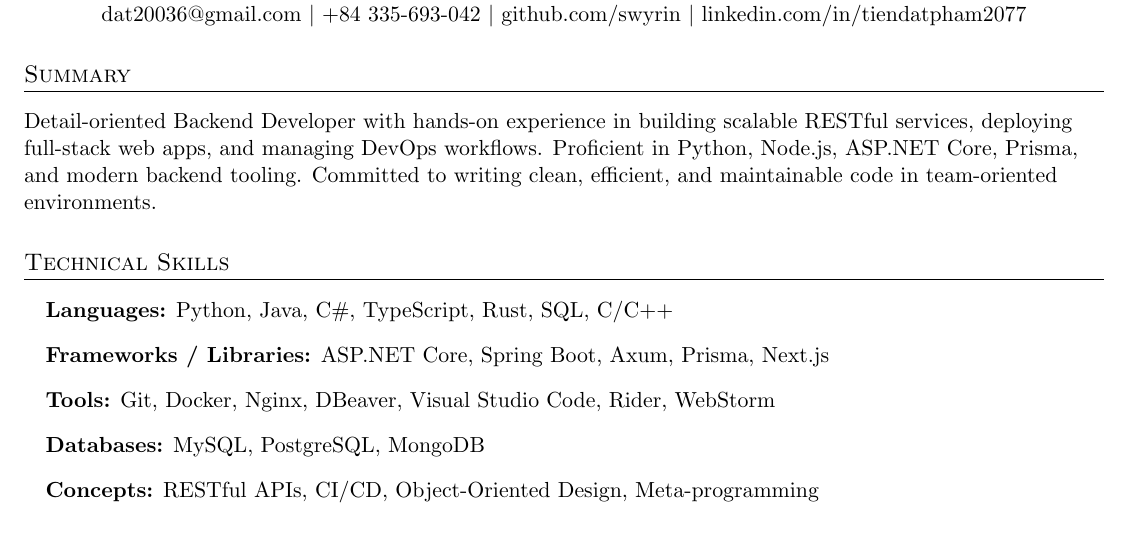
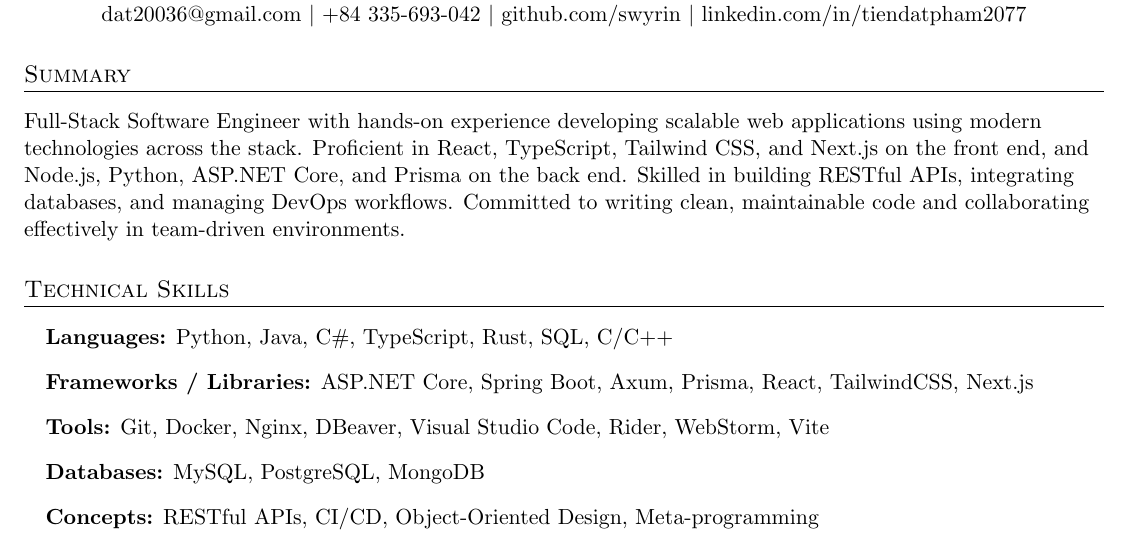
Before and after one commit to swyrin/the-resume, a LaTeX CV (cv.tex): part of page 1 of 2, cut so that both start at the same text. Compiled offline with pdfLaTeX.

Commit message:
Guess I will go for fullstack(TM)

```diff
--- a/cv.tex
+++ b/cv.tex
@@ -48,7 +48,7 @@
 %----------HEADER----------
 \begin{center}
   \textbf{\Huge Pham Tien Dat} \\ \vspace{1pt}
-  Backend Developer Intern \\ \vspace{1pt}
+  Software Engineer Intern \\ \vspace{1pt}
   \href{mailto:dat20036@gmail.com}{dat20036@gmail.com} $|$
   +84 335-693-042 $|$
   \href{https://github.com/swyrin}{github.com/swyrin} $|$
@@ -57,14 +57,14 @@
 
 %----------SUMMARY----------
 \section*{Summary}
-Detail-oriented Backend Developer with hands-on experience in building scalable RESTful services, deploying full-stack web apps, and managing DevOps workflows. Proficient in Python, Node.js, ASP.NET Core, Prisma, and modern backend tooling. Committed to writing clean, efficient, and maintainable code in team-oriented environments.
+Full-Stack Software Engineer with hands-on experience developing scalable web applications using modern technologies across the stack. Proficient in React, TypeScript, Tailwind CSS, and Next.js on the front end, and Node.js, Python, ASP.NET Core, and Prisma on the back end. Skilled in building RESTful APIs, integrating databases, and managing DevOps workflows. Committed to writing clean, maintainable code and collaborating effectively in team-driven environments.
 
 %----------SKILLS----------
 \section*{Technical Skills}
 \resumeSectionStart
   \item \textbf{Languages:} Python, Java, C\#, TypeScript, Rust, SQL, C/C++
-  \item \textbf{Frameworks / Libraries:} ASP.NET Core, Spring Boot, Axum, Prisma, Next.js
-  \item \textbf{Tools:} Git, Docker, Nginx, DBeaver, Visual Studio Code, Rider, WebStorm
+  \item \textbf{Frameworks / Libraries:} ASP.NET Core, Spring Boot, Axum, Prisma, React, TailwindCSS, Next.js
+  \item \textbf{Tools:} Git, Docker, Nginx, DBeaver, Visual Studio Code, Rider, WebStorm, Vite
   \item \textbf{Databases:} MySQL, PostgreSQL, MongoDB
   \item \textbf{Concepts:} RESTful APIs, CI/CD, Object-Oriented Design, Meta-programming
 \resumeSectionEnd
```
